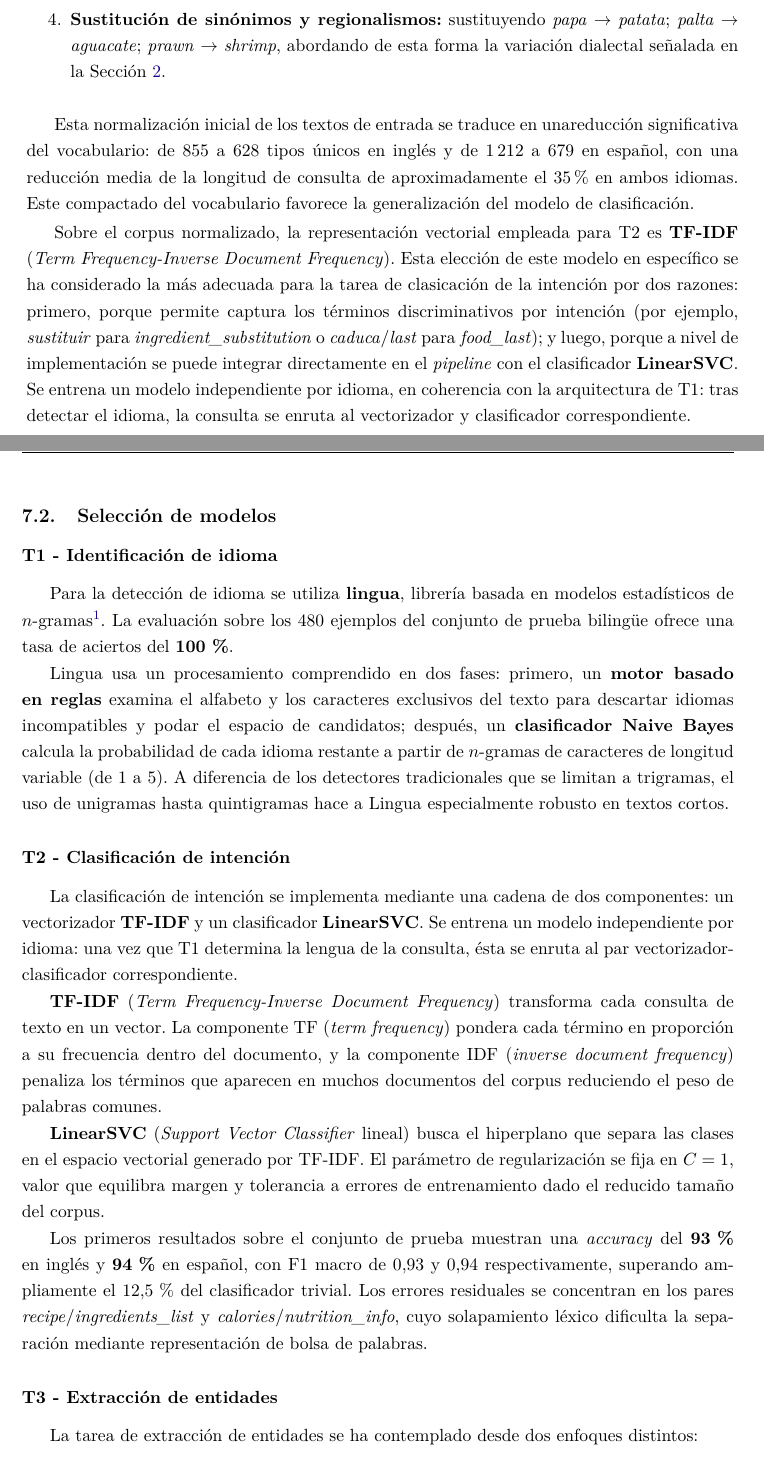
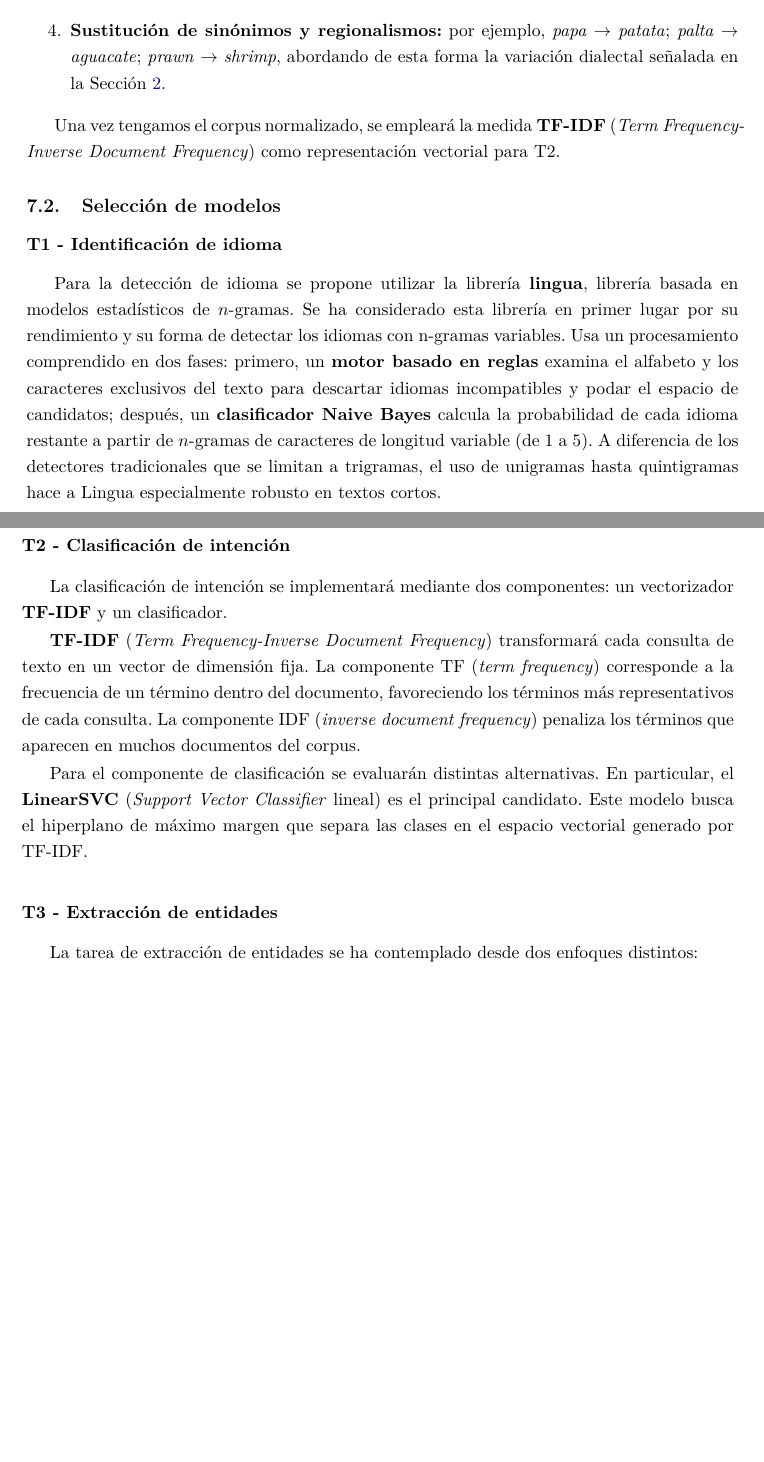
Before and after one commit to antoniommff/pln-faq-assistant, a LaTeX problem sheet (memoria/Tarea2_PLN.tex): two parts of pages 9 and 10 of 15 before the commit and two parts of pages 9 and 10 of 14 after it, joined at a grey line, cut so that both start at the same text, the shorter picture padded with empty space. Compiled offline with pdfLaTeX.

Commit message:
fix: changing tenses and deleting experiment conclussions from section 7
Co-authored-by: Copilot <copilot@github.com>

```diff
--- a/memoria/Tarea2_PLN.tex
+++ b/memoria/Tarea2_PLN.tex
@@ -351 +347,0 @@ La representación vectorial de las consultas se construye a partir de un \texti
-	\item \textbf{Sustitución de sinónimos y regionalismos:} sustituyendo \textit{papa} $\rightarrow$ \textit{patata}; \textit{palta} $\rightarrow$ \textit{aguacate}; \textit{prawn} $\rightarrow$ \textit{shrimp}, abordando de esta forma la variación dialectal señalada en la Sección~\ref{sec2}.
@@ -352,24 +352,27 @@ La representación vectorial de las consultas se construye a partir de un \texti
+	, eliminación de palabras funcionales vacías de contenido léxico (artículos, preposiciones...).
+	\item \textbf{Sustitución de sinónimos y regionalismos:} por ejemplo, \textit{papa} $\rightarrow$ \textit{patata}; \textit{palta} $\rightarrow$ \textit{aguacate}; \textit{prawn} $\rightarrow$ \textit{shrimp}, abordando de esta forma la variación dialectal señalada en la Sección~\ref{sec2}.
 \end{enumerate}
 
-Esta normalización inicial de los textos de entrada se traduce en unareducción significativa del vocabulario: de 855 a 628 tipos únicos en inglés y de 1\,212 a 679 en español, con una reducción media de la longitud de consulta de aproximadamente el 35\% en ambos idiomas.
-Este compactado del vocabulario favorece la generalización del modelo de clasificación.
+% Esta normalización inicial de los textos de entrada se traduce en unareducción significativa del vocabulario: de 855 a 628 tipos únicos en inglés y de 1\,212 a 679 en español, con una reducción media de la longitud de consulta de aproximadamente el 35\% en ambos idiomas.
+% Este compactado del vocabulario favorece la generalización del modelo de clasificación.
 
-Sobre el corpus normalizado, la representación vectorial empleada para T2 es \textbf{TF-IDF} (\textit{Term Frequency-Inverse Document Frequency}). Esta elección de este modelo en específico se ha considerado la más adecuada para la tarea de clasicación de la intención por dos razones: primero, porque permite captura los términos discriminativos por intención (por ejemplo, \textit{sustituir} para \textit{ingredient\_substitution} o \textit{caduca}/\textit{last} para \textit{food\_last}); y luego, porque a nivel de implementación se puede integrar directamente en el \textit{pipeline} con el clasificador \textbf{LinearSVC}. Se entrena un modelo independiente por idioma, en coherencia con la arquitectura de T1: tras detectar el idioma, la consulta se enruta al vectorizador y clasificador correspondiente.
+Una vez tengamos el corpus normalizado, se empleará la medida \textbf{TF-IDF} (\textit{Term Frequency-Inverse Document Frequency}) como representación vectorial para T2.
+% Esta elección de este modelo en específico se ha considerado la más adecuada para la tarea de clasicación de la intención porque permite captura los términos discriminativos por intención (por ejemplo, \textit{sustituir} para \textit{ingredient\_substitution} o \textit{caduca}/\textit{last} para \textit{food\_last}).
+% Se entrena un modelo independiente por idioma, en coherencia con la arquitectura de T1: tras detectar el idioma, la consulta se enruta al vectorizador y clasificador correspondiente.
 
 \subsection{Selección de modelos}
 
 \subsubsection*{T1 - Identificación de idioma}
 
-Para la detección de idioma se utiliza \textbf{lingua}, librería basada en modelos estadísticos de $n$-gramas\footnote{Toda la arquitectura técnica de Lingua, incluyendo la sección \textit{«How does it work under the hood?»}, está documentada en los repositorios oficiales: \url{https://github.com/pemistahl/lingua} (implementación original en Java) y \url{https://github.com/pemistahl/lingua-py} (implementación en Python).}. La evaluación sobre los 480 ejemplos del conjunto de prueba bilingüe ofrece una tasa de aciertos del \textbf{100\,\%}.
-
-Lingua usa un procesamiento comprendido en dos fases: primero, un \textbf{motor basado en reglas} examina el alfabeto y los caracteres exclusivos del texto para descartar idiomas incompatibles y podar el espacio de candidatos; después, un \textbf{clasificador Naive Bayes} calcula la probabilidad de cada idioma restante a partir de $n$-gramas de caracteres de longitud variable (de 1 a 5). A diferencia de los detectores tradicionales que se limitan a trigramas, el uso de unigramas hasta quintigramas hace a Lingua especialmente robusto en textos cortos.
+Para la detección de idioma se propone utilizar la librería \textbf{lingua}, librería basada en modelos estadísticos de $n$-gramas.
+% La evaluación sobre los 480 ejemplos del conjunto de prueba bilingüe ofrece una tasa de aciertos del \textbf{100\,\%}.
+Se ha considerado esta librería en primer lugar por su rendimiento y su forma de detectar los idiomas con n-gramas variables. Usa un procesamiento comprendido en dos fases: primero, un \textbf{motor basado en reglas} examina el alfabeto y los caracteres exclusivos del texto para descartar idiomas incompatibles y podar el espacio de candidatos; después, un \textbf{clasificador Naive Bayes} calcula la probabilidad de cada idioma restante a partir de $n$-gramas de caracteres de longitud variable (de 1 a 5). A diferencia de los detectores tradicionales que se limitan a trigramas, el uso de unigramas hasta quintigramas hace a Lingua especialmente robusto en textos cortos.
 
 \subsubsection*{T2 - Clasificación de intención}
 
-La clasificación de intención se implementa mediante una cadena de dos componentes: un vectorizador \textbf{TF-IDF} y un clasificador \textbf{LinearSVC}. Se entrena un modelo independiente por idioma: una vez que T1 determina la lengua de la consulta, ésta se enruta al par vectorizador-clasificador correspondiente.
+La clasificación de intención se implementará mediante dos componentes: un vectorizador \textbf{TF-IDF} y un clasificador. % \textbf{LinearSVC}. Se entrena un modelo independiente por idioma: una vez que T1 determina la lengua de la consulta, ésta se enruta al par vectorizador-clasificador correspondiente.
 
-\textbf{TF-IDF} (\textit{Term Frequency-Inverse Document Frequency}) transforma cada consulta de texto en un vector. La componente TF (\textit{term frequency}) pondera cada término en proporción a su frecuencia dentro del documento, y la componente IDF (\textit{inverse document frequency}) penaliza los términos que aparecen en muchos documentos del corpus reduciendo el peso de palabras comunes.
+\textbf{TF-IDF} (\textit{Term Frequency-Inverse Document Frequency}) transformará cada consulta de texto en un vector de dimensión fija. La componente TF (\textit{term frequency}) corresponde a la frecuencia de un término dentro del documento, favoreciendo los términos más representativos de cada consulta. La componente IDF (\textit{inverse document frequency}) penaliza los términos que aparecen en muchos documentos del corpus.
 
-\textbf{LinearSVC} (\textit{Support Vector Classifier} lineal) busca el hiperplano que separa las clases en el espacio vectorial generado por TF-IDF. El parámetro de regularización se fija en $C = 1$, valor que equilibra margen y tolerancia a errores de entrenamiento dado el reducido tamaño del corpus.
+Para el componente de clasificación se evaluarán distintas alternativas. En particular, el \textbf{LinearSVC} (\textit{Support Vector Classifier} lineal) es el principal candidato. Este modelo busca el hiperplano de máximo margen que separa las clases en el espacio vectorial generado por TF-IDF. % El parámetro de regularización se fijará inicialmente en $C = 1$, valor que equilibra margen y tolerancia a errores de entrenamiento.
 
-Los primeros resultados sobre el conjunto de prueba muestran una \textit{accuracy} del \textbf{93\,\%} en inglés y \textbf{94\,\%} en español, con F1 macro de 0,93 y 0,94 respectivamente, superando ampliamente el 12,5\,\% del clasificador trivial. Los errores residuales se concentran en los pares \textit{recipe}/\textit{ingredients\_list} y \textit{calories}/\textit{nutrition\_info}, cuyo solapamiento léxico dificulta la separación mediante representación de bolsa de palabras.
```
Also changed, not shown: memoria/Tarea2_PLN.tex (28 more changed lines).
